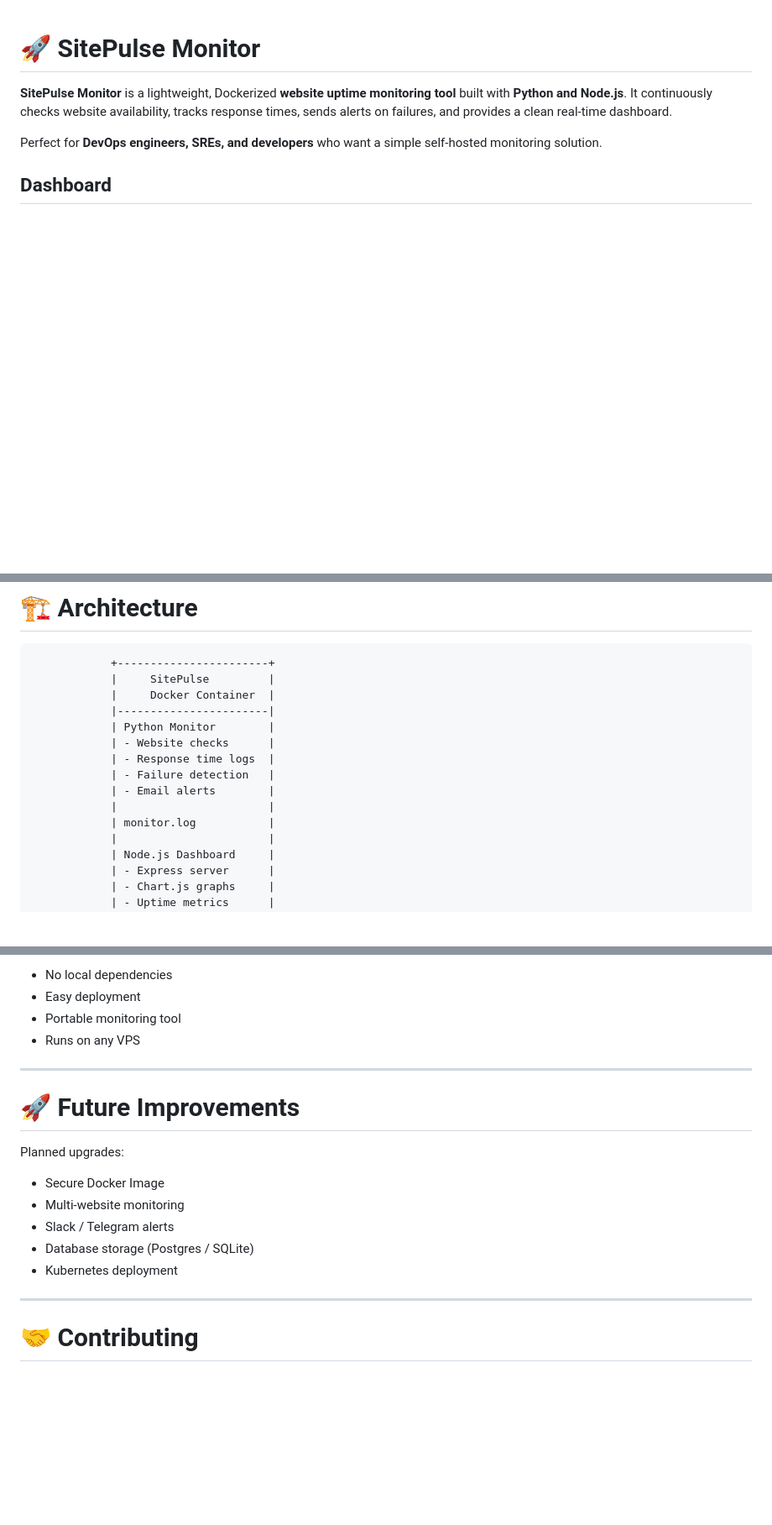
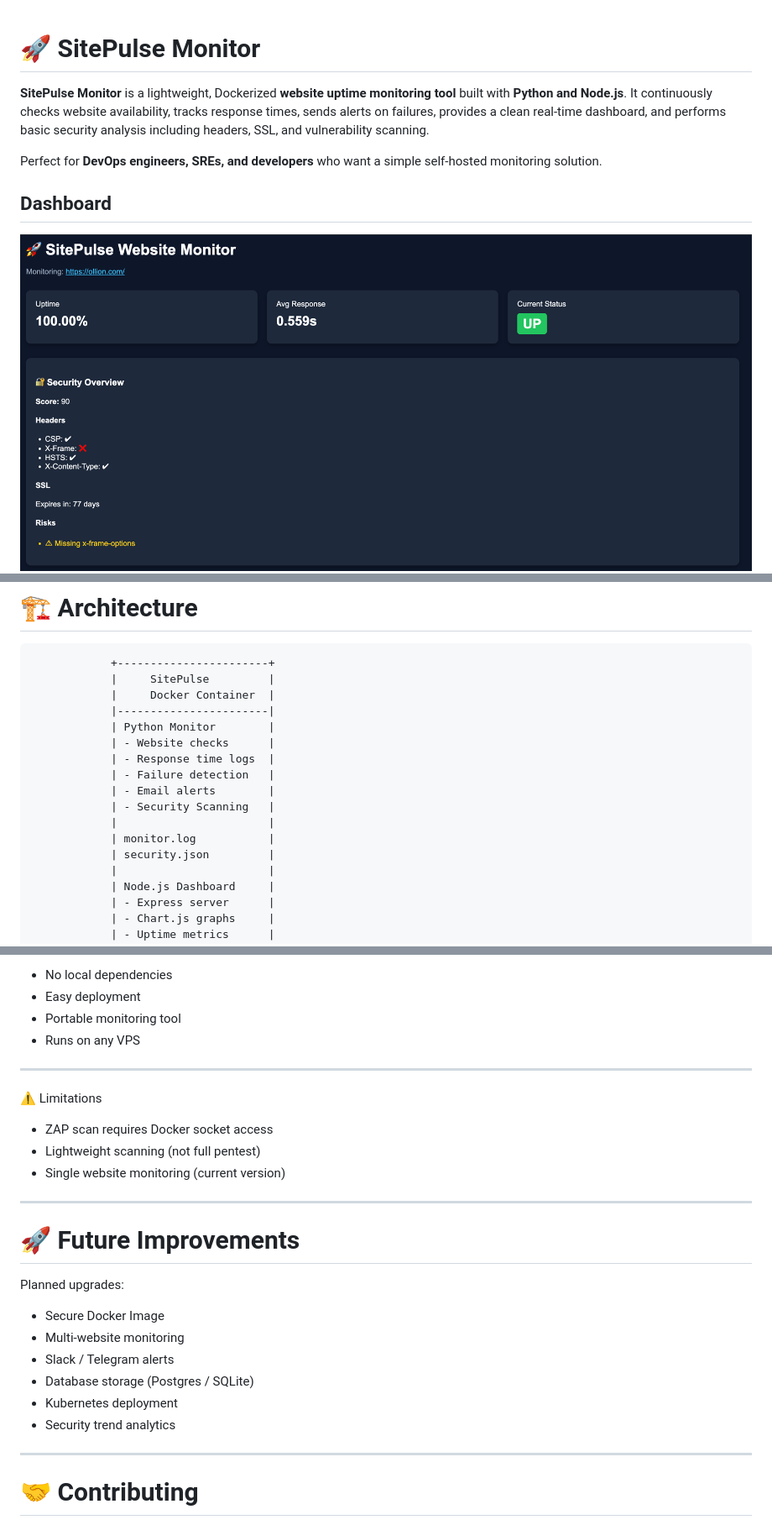
Before and after one commit to sagarpatil23192/sitepulse-monitor, a Markdown page: README.md, 3 parts joined by grey strips. Shown at 84% size. GitHub-like rendering; pictures changed too: images/homepage3.png (added); blank space fills up the shorter version.

```diff
--- a/README.md
+++ b/README.md
@@ -3,12 +3,13 @@
 # 🚀 SitePulse Monitor
 
 **SitePulse Monitor** is a lightweight, Dockerized **website uptime monitoring tool** built with **Python and Node.js**.
-It continuously checks website availability, tracks response times, sends alerts on failures, and provides a clean real-time dashboard.
+It continuously checks website availability, tracks response times, sends alerts on failures, provides a clean real-time dashboard, and performs basic security analysis including headers, SSL, and vulnerability scanning.
 
 Perfect for **DevOps engineers, SREs, and developers** who want a simple self-hosted monitoring solution.
 
 ## Dashboard
 
+![Dashboard](images/homepage3.png)
 ![Dashboard](images/homepage1.png)
 ![Dashboard](images/homepage2.png)
 
@@ -69,8 +104,10 @@ Time                Status     Response
             | - Response time logs  |
             | - Failure detection   |
             | - Email alerts        |
+            | - Security Scanning   |
             |                       |
             | monitor.log           |
+            | security.json         |
             |                       |
             | Node.js Dashboard     |
             | - Express server      |
@@ -213,6 +254,12 @@ Benefits:
 * Runs on any VPS
 
 ---
+⚠️ Limitations
+
+* ZAP scan requires Docker socket access
+* Lightweight scanning (not full pentest)
+* Single website monitoring (current version)
+---
 
 # 🚀 Future Improvements
 
@@ -223,6 +270,7 @@ Planned upgrades:
 * Slack / Telegram alerts
 * Database storage (Postgres / SQLite)
 * Kubernetes deployment
+* Security trend analytics
 
 ---
 
```
Also changed, not shown: other parts of README.md (+40 -2 lines), 5 other files.
